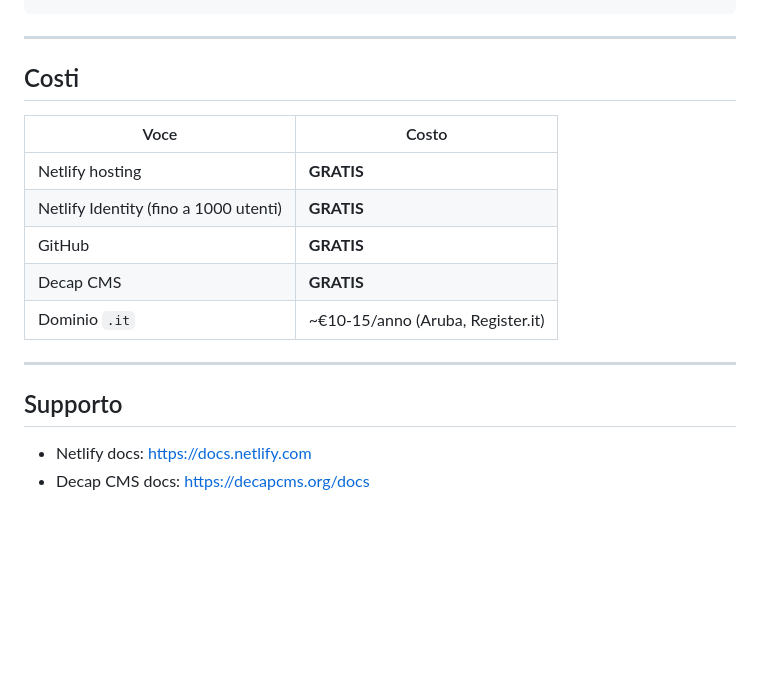
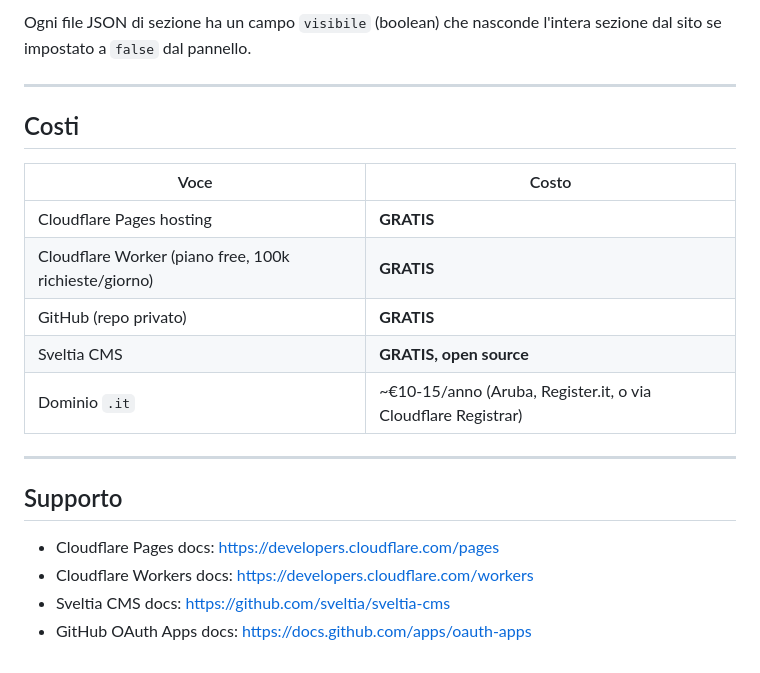
Before and after one commit to lucaiolienrico/yoga-bari, a Markdown page: SETUP.md, the part around one of its changes. Rendered like a GitHub page; blank space fills up the shorter version.

````diff
--- a/SETUP.md
+++ b/SETUP.md
@@ -108,4 +142,6 @@ yoga-bari/
 ```
+
+Ogni file JSON di sezione ha un campo `visibile` (boolean) che nasconde l'intera sezione dal sito se impostato a `false` dal pannello.
 
 ---
 
@@ -113,15 +149,17 @@ yoga-bari/
 
 | Voce | Costo |
 |------|-------|
-| Netlify hosting | **GRATIS** |
-| Netlify Identity (fino a 1000 utenti) | **GRATIS** |
-| GitHub | **GRATIS** |
-| Decap CMS | **GRATIS** |
-| Dominio `.it` | ~€10-15/anno (Aruba, Register.it) |
+| Cloudflare Pages hosting | **GRATIS** |
+| Cloudflare Worker (piano free, 100k richieste/giorno) | **GRATIS** |
+| GitHub (repo privato) | **GRATIS** |
+| Sveltia CMS | **GRATIS, open source** |
+| Dominio `.it` | ~€10-15/anno (Aruba, Register.it, o via Cloudflare Registrar) |
 
 ---
 
 ## Supporto
 
-- Netlify docs: https://docs.netlify.com
-- Decap CMS docs: https://decapcms.org/docs
+- Cloudflare Pages docs: https://developers.cloudflare.com/pages
+- Cloudflare Workers docs: https://developers.cloudflare.com/workers
+- Sveltia CMS docs: https://github.com/sveltia/sveltia-cms
+- GitHub OAuth Apps docs: https://docs.github.com/apps/oauth-apps
````
Also changed, not shown: other parts of SETUP.md (+97 -63 lines).
